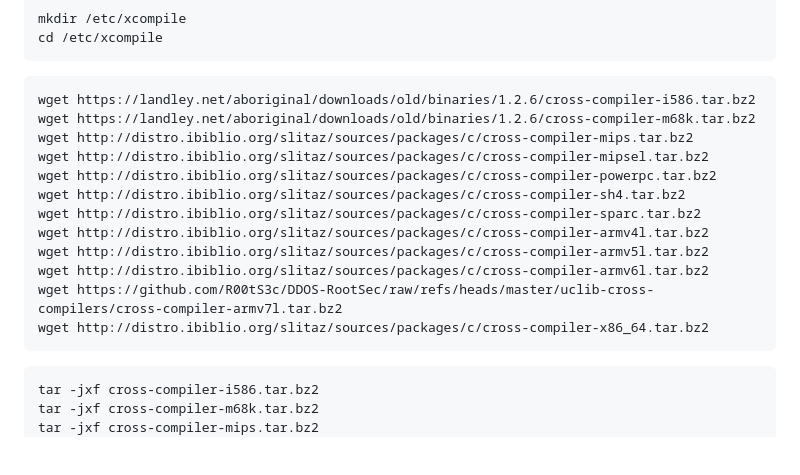
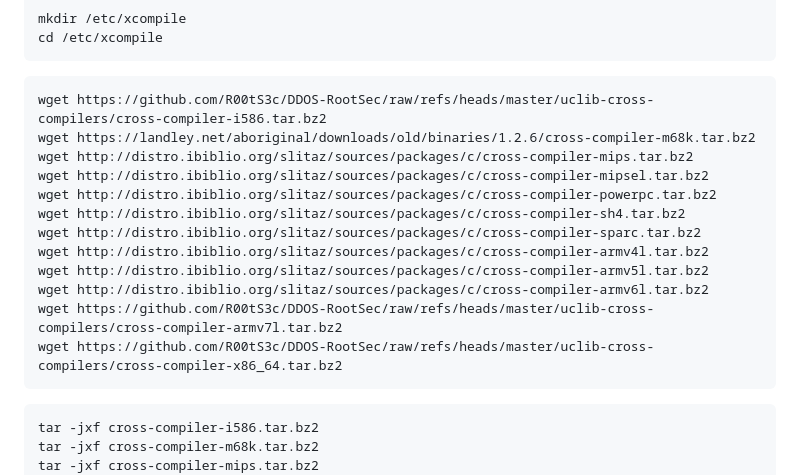
Before and after one commit to DauDau432/Condi_V4.2, a Markdown page: README.md, the part around the change. GitHub-like rendering; blank space fills up the shorter version.

````diff
--- a/README.md
+++ b/README.md
@@ -80,7 +80,7 @@ mkdir /etc/xcompile
 cd /etc/xcompile
 ```
 ```
-wget https://landley.net/aboriginal/downloads/old/binaries/1.2.6/cross-compiler-i586.tar.bz2
+wget https://github.com/R00tS3c/DDOS-RootSec/raw/refs/heads/master/uclib-cross-compilers/cross-compiler-i586.tar.bz2
 wget https://landley.net/aboriginal/downloads/old/binaries/1.2.6/cross-compiler-m68k.tar.bz2
 wget http://distro.ibiblio.org/slitaz/sources/packages/c/cross-compiler-mips.tar.bz2
 wget http://distro.ibiblio.org/slitaz/sources/packages/c/cross-compiler-mipsel.tar.bz2
@@ -91,7 +91,7 @@ wget http://distro.ibiblio.org/slitaz/sources/packages/c/cross-compiler-armv4l.t
 wget http://distro.ibiblio.org/slitaz/sources/packages/c/cross-compiler-armv5l.tar.bz2
 wget http://distro.ibiblio.org/slitaz/sources/packages/c/cross-compiler-armv6l.tar.bz2
 wget https://github.com/R00tS3c/DDOS-RootSec/raw/refs/heads/master/uclib-cross-compilers/cross-compiler-armv7l.tar.bz2
-wget http://distro.ibiblio.org/slitaz/sources/packages/c/cross-compiler-x86_64.tar.bz2
+wget https://github.com/R00tS3c/DDOS-RootSec/raw/refs/heads/master/uclib-cross-compilers/cross-compiler-x86_64.tar.bz2
 ```
 ```
 tar -jxf cross-compiler-i586.tar.bz2
````
